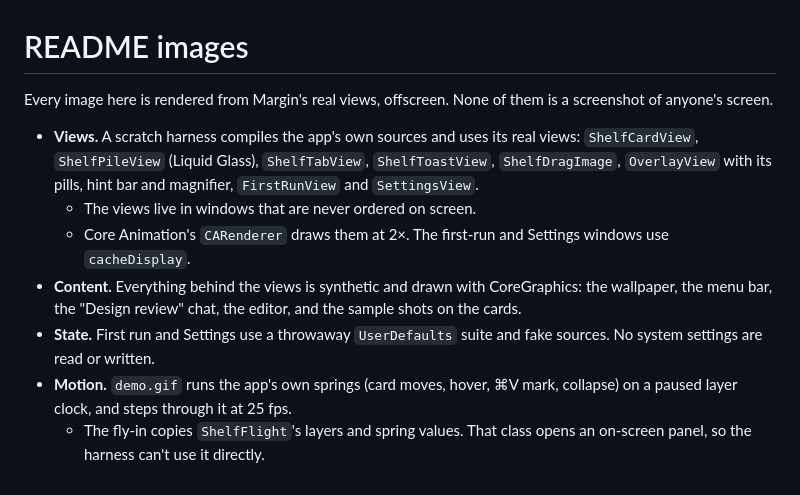
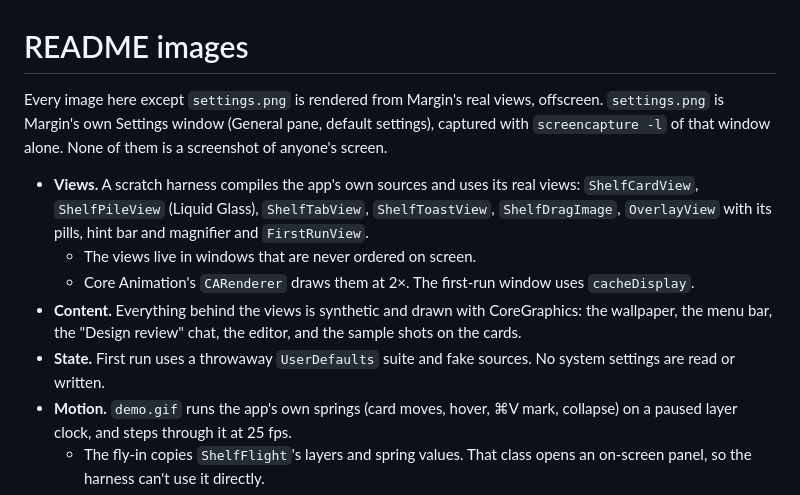
Before and after one commit to Jenish-Shobhit/margin, a Markdown page: docs/images/README.md, the part around the change. Rendered like a GitHub page.

Commit message:
docs(readme): the demo GIF alone up top; Settings shown as it is now
The README opened with a still image and then the GIF of the same thing;
the GIF says it better on its own. The Settings picture still showed the
single form from before 0.1.3, so it's replaced with Margin's own Settings
window (General pane, default settings), and left out of the README, whose
table lists every setting.

Co-Authored-By: Claude Opus 5.5 (1M context) <noreply@anthropic.com>

```diff
--- a/docs/images/README.md
+++ b/docs/images/README.md
@@ -1,12 +1,12 @@
 # README images
 
-Every image here is rendered from Margin's real views, offscreen. None of them is a screenshot of anyone's screen.
+Every image here except `settings.png` is rendered from Margin's real views, offscreen. `settings.png` is Margin's own Settings window (General pane, default settings), captured with `screencapture -l` of that window alone. None of them is a screenshot of anyone's screen.
 
-- **Views.** A scratch harness compiles the app's own sources and uses its real views: `ShelfCardView`, `ShelfPileView` (Liquid Glass), `ShelfTabView`, `ShelfToastView`, `ShelfDragImage`, `OverlayView` with its pills, hint bar and magnifier, `FirstRunView` and `SettingsView`.
+- **Views.** A scratch harness compiles the app's own sources and uses its real views: `ShelfCardView`, `ShelfPileView` (Liquid Glass), `ShelfTabView`, `ShelfToastView`, `ShelfDragImage`, `OverlayView` with its pills, hint bar and magnifier and `FirstRunView`.
   - The views live in windows that are never ordered on screen.
-  - Core Animation's `CARenderer` draws them at 2×. The first-run and Settings windows use `cacheDisplay`.
+  - Core Animation's `CARenderer` draws them at 2×. The first-run window uses `cacheDisplay`.
 - **Content.** Everything behind the views is synthetic and drawn with CoreGraphics: the wallpaper, the menu bar, the "Design review" chat, the editor, and the sample shots on the cards.
-- **State.** First run and Settings use a throwaway `UserDefaults` suite and fake sources. No system settings are read or written.
+- **State.** First run uses a throwaway `UserDefaults` suite and fake sources. No system settings are read or written.
 - **Motion.** `demo.gif` runs the app's own springs (card moves, hover, ⌘V mark, collapse) on a paused layer clock, and steps through it at 25 fps.
   - The fly-in copies `ShelfFlight`'s layers and spring values. That class opens an on-screen panel, so the harness can't use it directly.
   - The "⇧⌘4" keycap is a demo annotation, not part of Margin.
```
Also changed, not shown: README.md (+0 -4 lines), docs/images/hero.png (deleted), docs/images/settings.png.
